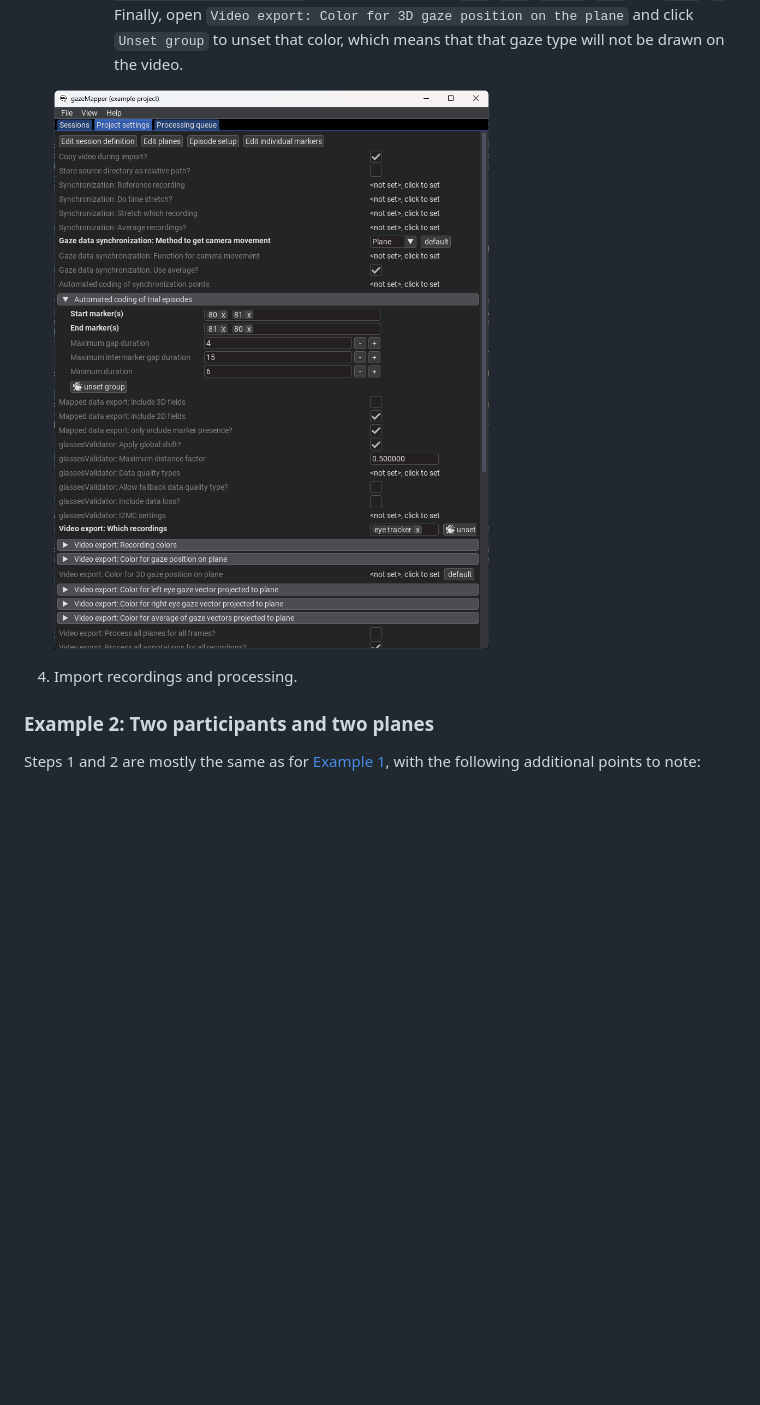
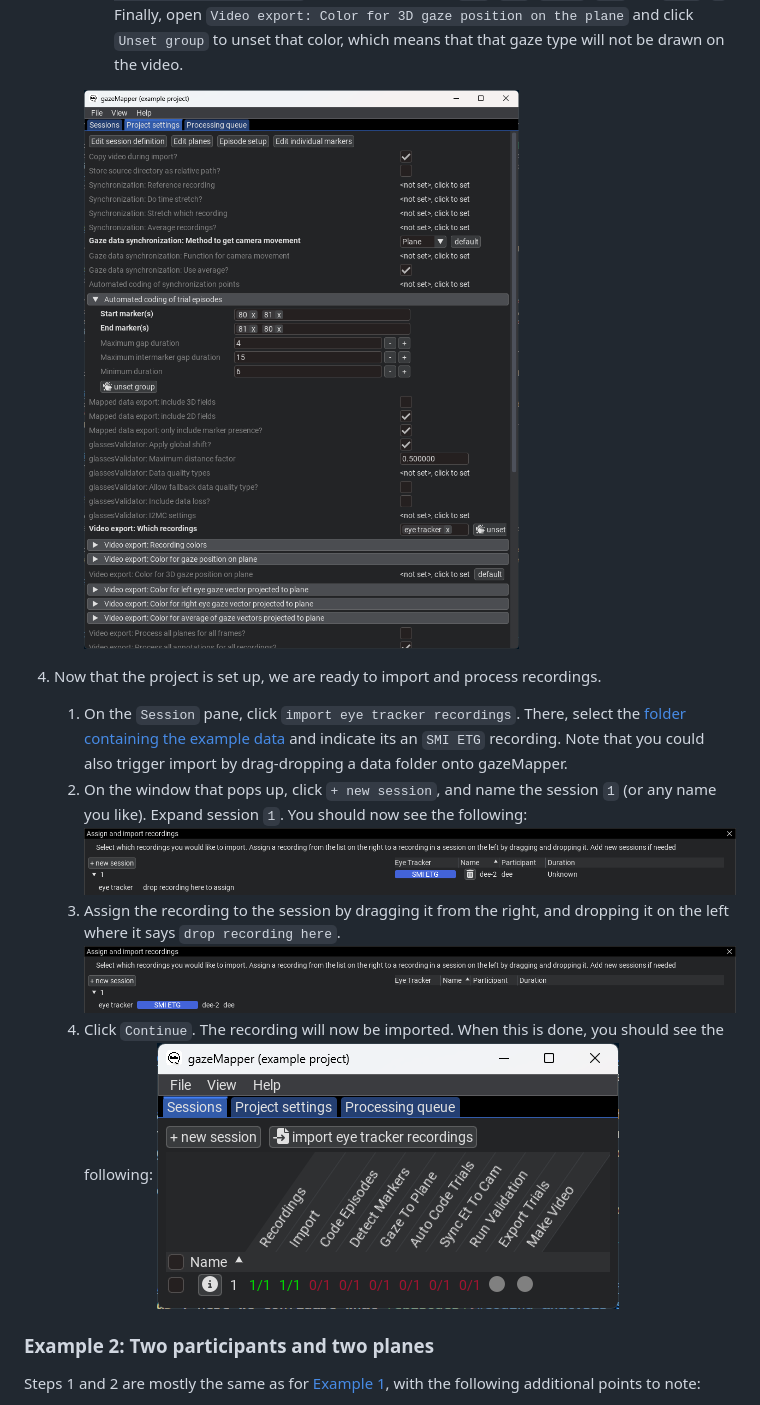
Before and after one commit to dcnieho/gazeMapper, a Markdown page: README.md, the part around the change. GitHub-like rendering; pictures changed too: .github/images/add_recording_1_1.png (added), .github/images/add_recording_1_2.png (added), .github/images/recording_imported_1.png (added); blank space fills up the shorter version.

```diff
--- a/README.md
+++ b/README.md
@@ -154,8 +154,16 @@ Example 1 is a minimum example, showing a short recording where a participant lo
         1. Set up `Automated coding of trial episodes` by clicking on `click to set`. Expand the created settings. Set `Start marker(s)` to `80 81` and `End marker(s)` to `81 80`, since these are the markers used in the example in that order to denote trial starts and ends. For the rest of the settings the defaults are ok. Note that also different markers or marker sequences can be used for starts and ends.
         1. When processing the recording, we want to output a scene video with detected markers and gaze projected to the validation and screen planes. To set this up, set `Video export: which recordings` to `eye tracker`, the name of the recording we defined in the session definition. Furthermore, set up a color with which to draw gaze in the `Video export: recording colors` field, using the color `Red`: `255`, `Green`: `127` and `Blue`: `0`. Finally, open `Video export: Color for 3D gaze position on the plane` and click `Unset group` to unset that color, which means that that gaze type will not be drawn on the video.
 
-    ![Project config](https://raw.githubusercontent.com/dcnieho/gazeMapper/master/.github/images/project_config_1.png?raw=true)
-4. Import recordings and processing.
+        ![Project config](https://raw.githubusercontent.com/dcnieho/gazeMapper/master/.github/images/project_config_1.png?raw=true)
+4. Now that the project is set up, we are ready to import and process recordings.
+    1. On the `Session` pane, click `import eye tracker recordings`. There, select the [folder containing the example data]() and indicate its an `SMI ETG` recording. Note that you could also trigger import by drag-dropping a data folder onto gazeMapper.
+    1. On the window that pops up, click `+ new session`, and name the session `1` (or any name you like). Expand session `1`. You should now see the following:
+        ![Add recording 1](https://raw.githubusercontent.com/dcnieho/gazeMapper/master/.github/images/add_recording_1_1.png?raw=true)
+    1. Assign the recording to the session by dragging it from the right, and dropping it on the left where it says `drop recording here`.
+        ![Add recording 2](https://raw.githubusercontent.com/dcnieho/gazeMapper/master/.github/images/add_recording_1_2.png?raw=true)
+    1. Click `Continue`. The recording will now be imported. When this is done, you should see the following:
+        ![Recording imported](https://raw.githubusercontent.com/dcnieho/gazeMapper/master/.github/images/recording_imported_1.png?raw=true)
+
 
 ### Example 2: Two participants and two planes
 
```
